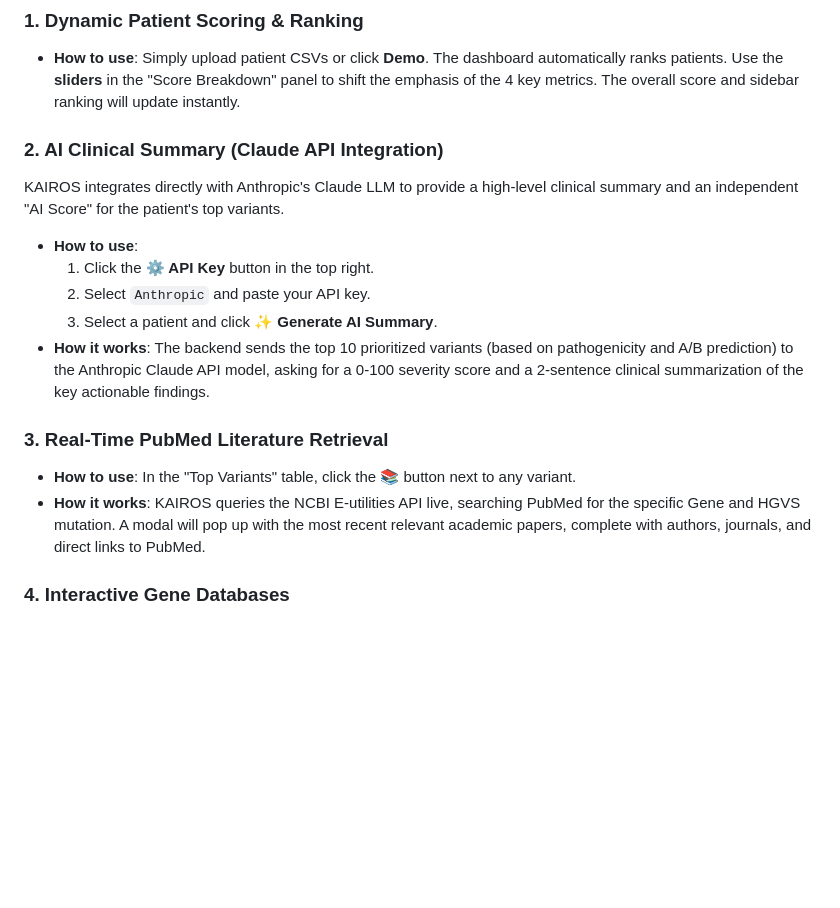
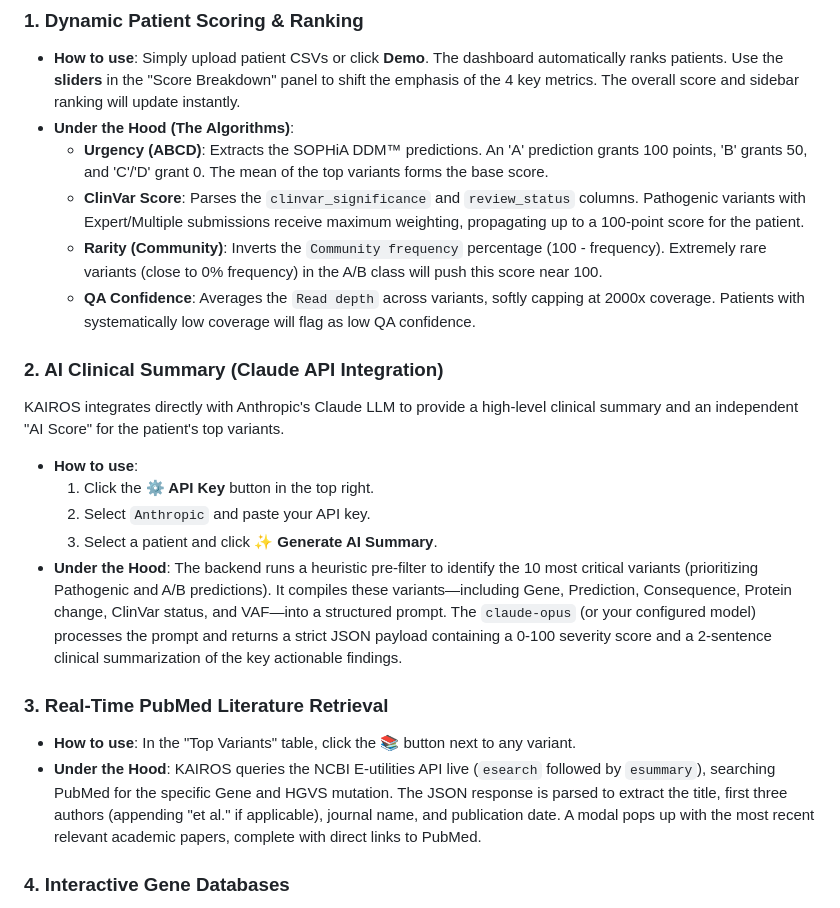
Before and after one commit to yacine-baghli/GenomicSophia, a Markdown page: README.md, the part around the change. GitHub-like rendering; blank space fills up the shorter version.

Commit message:
Enhance README with deep technical algorithm and API details

```diff
--- a/README.md
+++ b/README.md
@@ -30,6 +30,11 @@ These four scores combine into a weighted **Overall Priority** score. Weights ar
 
 ### 1. Dynamic Patient Scoring & Ranking
 - **How to use**: Simply upload patient CSVs or click **Demo**. The dashboard automatically ranks patients. Use the **sliders** in the "Score Breakdown" panel to shift the emphasis of the 4 key metrics. The overall score and sidebar ranking will update instantly.
+- **Under the Hood (The Algorithms)**:
+  - **Urgency (ABCD)**: Extracts the SOPHiA DDM™ predictions. An 'A' prediction grants 100 points, 'B' grants 50, and 'C'/'D' grant 0. The mean of the top variants forms the base score.
+  - **ClinVar Score**: Parses the `clinvar_significance` and `review_status` columns. Pathogenic variants with Expert/Multiple submissions receive maximum weighting, propagating up to a 100-point score for the patient.
+  - **Rarity (Community)**: Inverts the `Community frequency` percentage (100 - frequency). Extremely rare variants (close to 0% frequency) in the A/B class will push this score near 100.
+  - **QA Confidence**: Averages the `Read depth` across variants, softly capping at 2000x coverage. Patients with systematically low coverage will flag as low QA confidence.
 
 ### 2. AI Clinical Summary (Claude API Integration)
 KAIROS integrates directly with Anthropic's Claude LLM to provide a high-level clinical summary and an independent "AI Score" for the patient's top variants.
@@ -37,11 +42,11 @@ KAIROS integrates directly with Anthropic's Claude LLM to provide a high-level c
   1. Click the **⚙️ API Key** button in the top right.
   2. Select `Anthropic` and paste your API key.
   3. Select a patient and click **✨ Generate AI Summary**.
-- **How it works**: The backend sends the top 10 prioritized variants (based on pathogenicity and A/B prediction) to the Anthropic Claude API model, asking for a 0-100 severity score and a 2-sentence clinical summarization of the key actionable findings.
+- **Under the Hood**: The backend runs a heuristic pre-filter to identify the 10 most critical variants (prioritizing Pathogenic and A/B predictions). It compiles these variants—including Gene, Prediction, Consequence, Protein change, ClinVar status, and VAF—into a structured prompt. The `claude-opus` (or your configured model) processes the prompt and returns a strict JSON payload containing a 0-100 severity score and a 2-sentence clinical summarization of the key actionable findings.
 
 ### 3. Real-Time PubMed Literature Retrieval
 - **How to use**: In the "Top Variants" table, click the **📚** button next to any variant.
-- **How it works**: KAIROS queries the NCBI E-utilities API live, searching PubMed for the specific Gene and HGVS mutation. A modal will pop up with the most recent relevant academic papers, complete with authors, journals, and direct links to PubMed.
+- **Under the Hood**: KAIROS queries the NCBI E-utilities API live (`esearch` followed by `esummary`), searching PubMed for the specific Gene and HGVS mutation. The JSON response is parsed to extract the title, first three authors (appending "et al." if applicable), journal name, and publication date. A modal pops up with the most recent relevant academic papers, complete with direct links to PubMed.
 
 ### 4. Interactive Gene Databases
 - **How to use**: Click on any highlighted Gene name (e.g., in the Shared Genes panel or Top Variants table).
```
